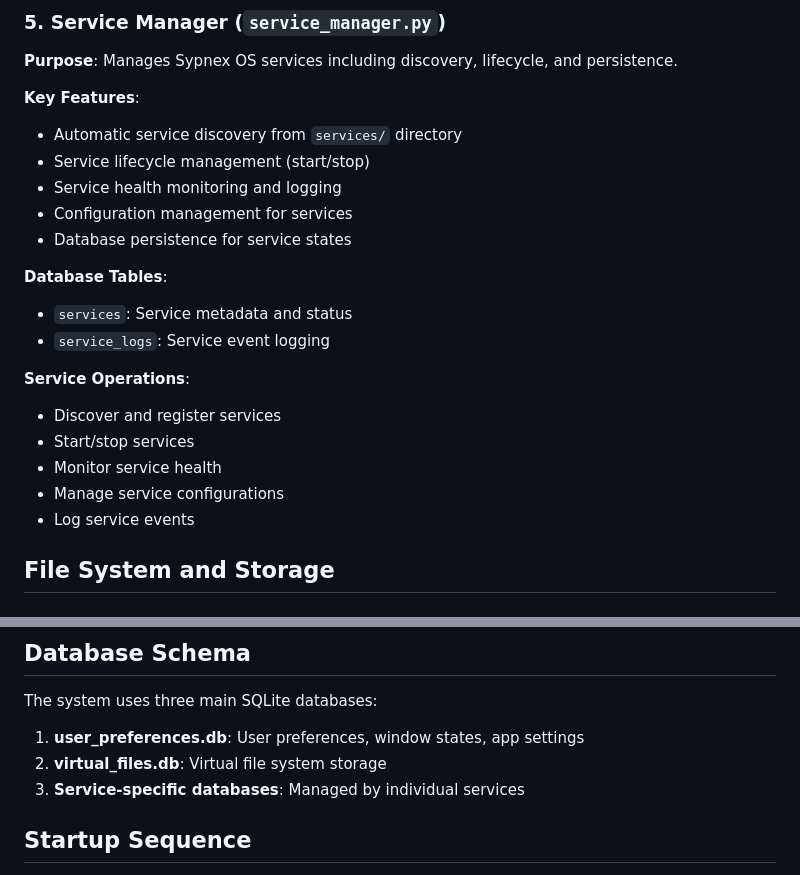
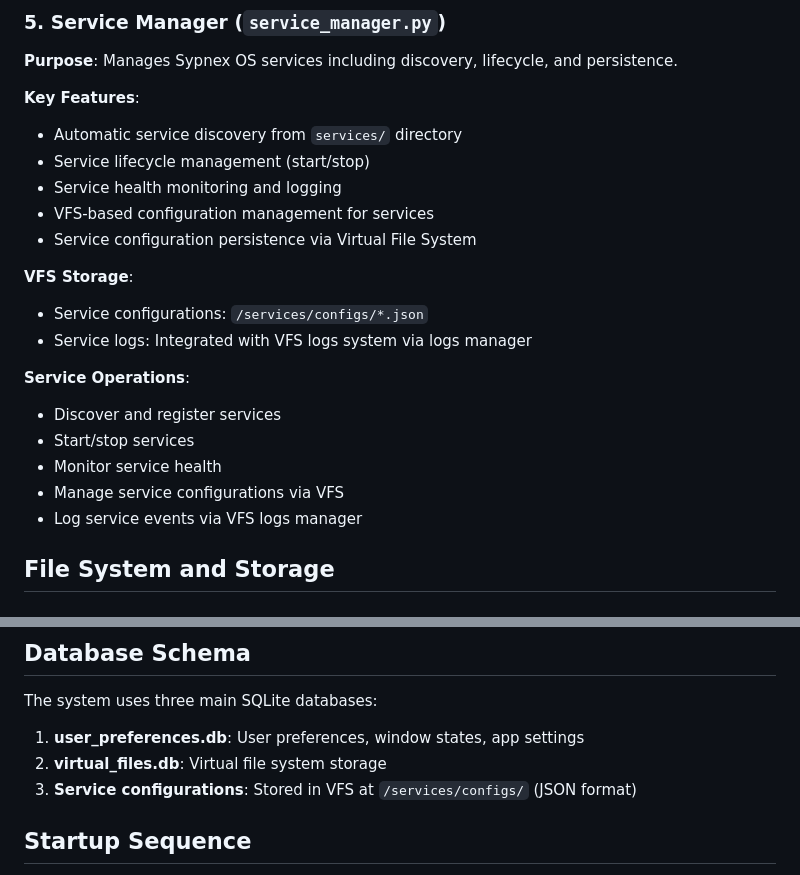
Before and after one commit to Sypnex-LLC/sypnex-os, a Markdown page: SYPNEX_OS_CORE_COMPONENTS.md, 2 parts joined by grey strips. GitHub-like rendering.

Commit message:
updating service info in documentation - all documentation needs review (AI generated ATM)

```diff
--- a/SYPNEX_OS_CORE_COMPONENTS.md
+++ b/SYPNEX_OS_CORE_COMPONENTS.md
@@ -76,19 +76,19 @@ The system follows a modular architecture with several key managers that handle
 - Automatic service discovery from `services/` directory
 - Service lifecycle management (start/stop)
 - Service health monitoring and logging
-- Configuration management for services
-- Database persistence for service states
+- VFS-based configuration management for services
+- Service configuration persistence via Virtual File System
 
-**Database Tables**:
-- `services`: Service metadata and status
-- `service_logs`: Service event logging
+**VFS Storage**:
+- Service configurations: `/services/configs/*.json`
+- Service logs: Integrated with VFS logs system via logs manager
 
 **Service Operations**:
 - Discover and register services
 - Start/stop services
 - Monitor service health
-- Manage service configurations
-- Log service events
+- Manage service configurations via VFS
+- Log service events via VFS logs manager
 
 ## File System and Storage
 
@@ -270,7 +270,7 @@ The system uses three main SQLite databases:
 
 1. **user_preferences.db**: User preferences, window states, app settings
 2. **virtual_files.db**: Virtual file system storage
-3. **Service-specific databases**: Managed by individual services
+3. **Service configurations**: Stored in VFS at `/services/configs/` (JSON format)
 
 ## Startup Sequence
 
```
